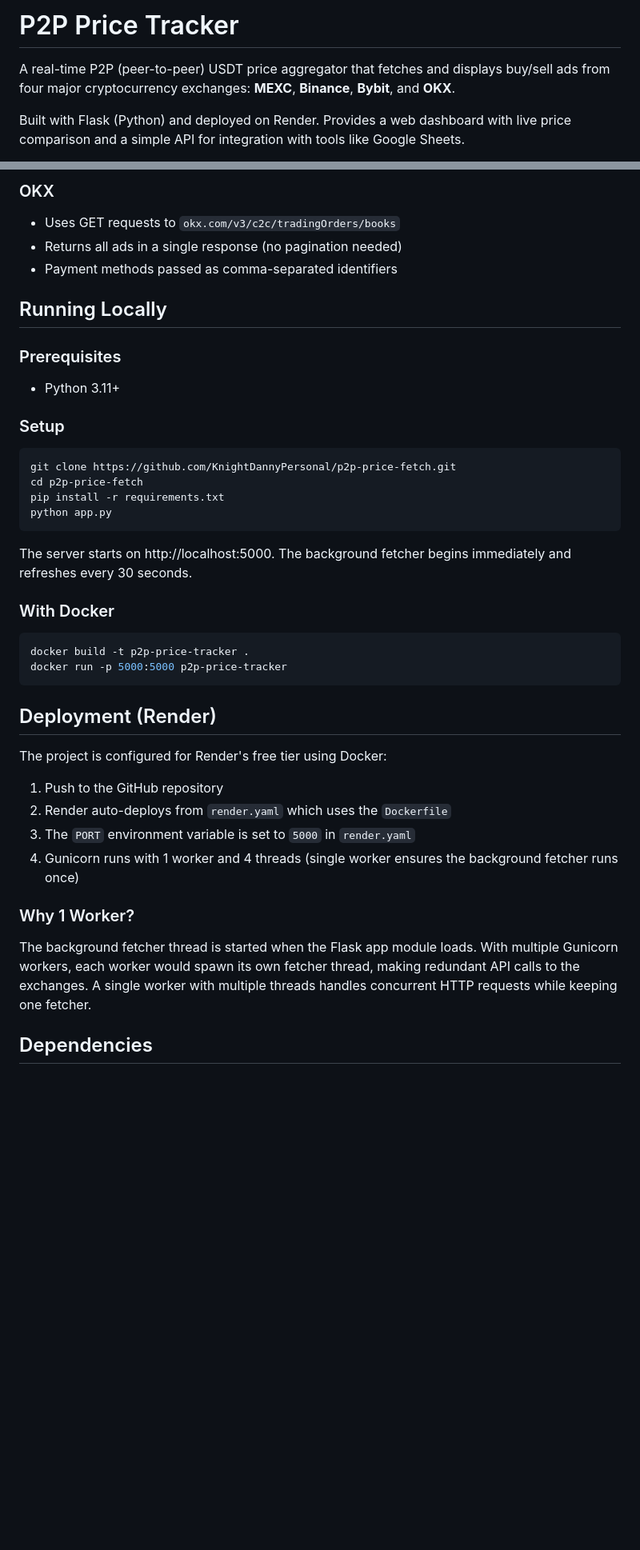
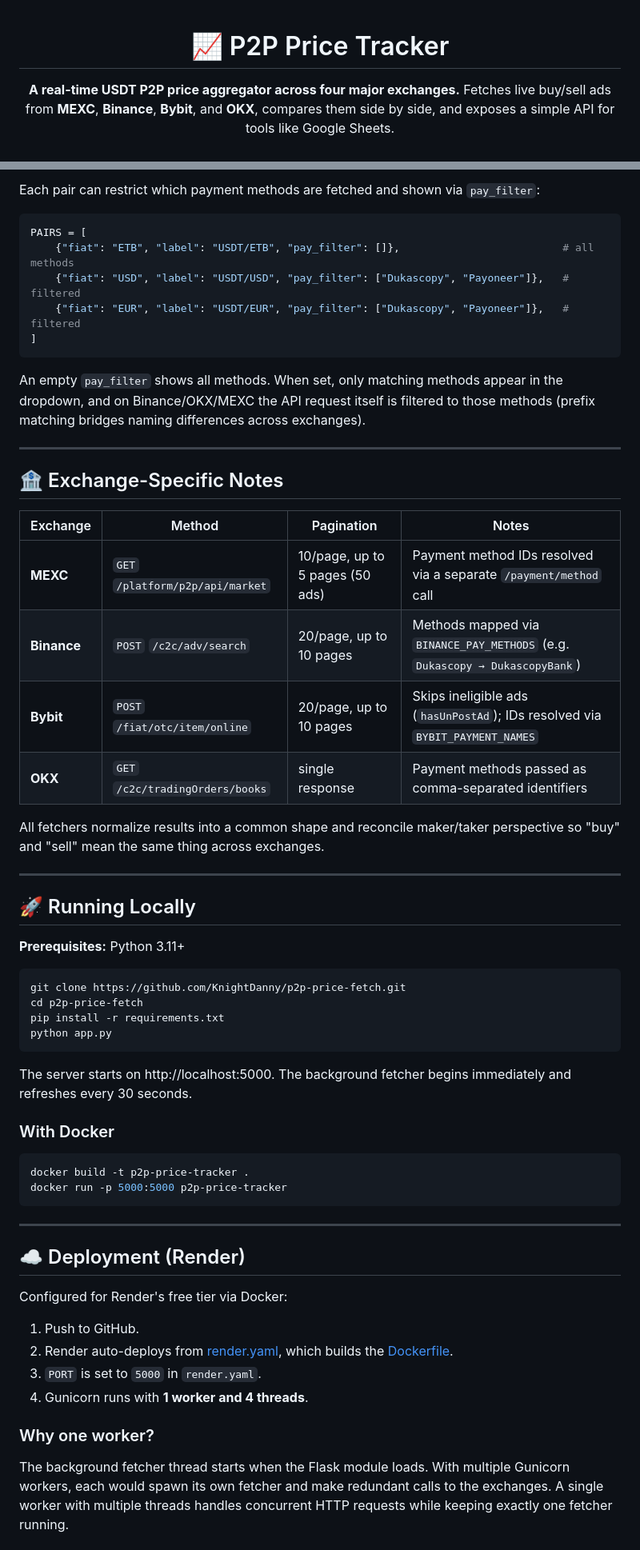
Before and after one commit to KnightDannyPersonal/p2p-price-fetch, a Markdown page: README.md, 2 parts joined by grey strips. Shown at 80% size. Drawn GitHub-style; blank space fills up the shorter version.

````diff
--- a/README.md
+++ b/README.md
@@ -1,6 +1,7 @@
-# P2P Price Tracker
+<div align="center">
 
-A real-time P2P (peer-to-peer) USDT price aggregator that fetches and displays buy/sell ads from four major cryptocurrency exchanges: **MEXC**, **Binance**, **Bybit**, and **OKX**.
+# 📈 P2P Price Tracker
 
-Built with Flask (Python) and deployed on Render. Provides a web dashboard with live price comparison and a simple API for integration with tools like Google Sheets.
+**A real-time USDT P2P price aggregator across four major exchanges.**
+Fetches live buy/sell ads from **MEXC**, **Binance**, **Bybit**, and **OKX**, compares them side by side, and exposes a simple API for tools like Google Sheets.
 
@@ -148,19 +141,37 @@ See [GOOGLE_SHEETS_GUIDE.md](GOOGLE_SHEETS_GUIDE.md) for detailed usage with `IM
 
-### OKX
-- Uses GET requests to `okx.com/v3/c2c/tradingOrders/books`
-- Returns all ads in a single response (no pagination needed)
-- Payment methods passed as comma-separated identifiers
+Each pair can restrict which payment methods are fetched and shown via `pay_filter`:
 
-## Running Locally
+```python
+PAIRS = [
+    {"fiat": "ETB", "label": "USDT/ETB", "pay_filter": []},                          # all methods
+    {"fiat": "USD", "label": "USDT/USD", "pay_filter": ["Dukascopy", "Payoneer"]},   # filtered
+    {"fiat": "EUR", "label": "USDT/EUR", "pay_filter": ["Dukascopy", "Payoneer"]},   # filtered
+]
+```
 
-### Prerequisites
+An empty `pay_filter` shows all methods. When set, only matching methods appear in the dropdown, and on Binance/OKX/MEXC the API request itself is filtered to those methods (prefix matching bridges naming differences across exchanges).
 
-- Python 3.11+
+---
 
-### Setup
+## 🏦 Exchange-Specific Notes
+
+| Exchange | Method | Pagination | Notes |
+|---|---|---|---|
+| **MEXC** | `GET` `/platform/p2p/api/market` | 10/page, up to 5 pages (50 ads) | Payment method IDs resolved via a separate `/payment/method` call |
+| **Binance** | `POST` `/c2c/adv/search` | 20/page, up to 10 pages | Methods mapped via `BINANCE_PAY_METHODS` (e.g. `Dukascopy → DukascopyBank`) |
+| **Bybit** | `POST` `/fiat/otc/item/online` | 20/page, up to 10 pages | Skips ineligible ads (`hasUnPostAd`); IDs resolved via `BYBIT_PAYMENT_NAMES` |
+| **OKX** | `GET` `/c2c/tradingOrders/books` | single response | Payment methods passed as comma-separated identifiers |
+
+All fetchers normalize results into a common shape and reconcile maker/taker perspective so "buy" and "sell" mean the same thing across exchanges.
+
+---
+
+## 🚀 Running Locally
+
+**Prerequisites:** Python 3.11+
 
 ```bash
-git clone https://github.com/KnightDannyPersonal/p2p-price-fetch.git
+git clone https://github.com/KnightDanny/p2p-price-fetch.git
 cd p2p-price-fetch
 pip install -r requirements.txt
 python app.py
@@ -175,18 +186,18 @@ docker build -t p2p-price-tracker .
 docker run -p 5000:5000 p2p-price-tracker
 ```
 
-## Deployment (Render)
+---
 
-The project is configured for Render's free tier using Docker:
+## ☁️ Deployment (Render)
 
-1. Push to the GitHub repository
-2. Render auto-deploys from `render.yaml` which uses the `Dockerfile`
-3. The `PORT` environment variable is set to `5000` in `render.yaml`
-4. Gunicorn runs with 1 worker and 4 threads (single worker ensures the background fetcher runs once)
+Configured for Render's free tier via Docker:
 
-### Why 1 Worker?
+1. Push to GitHub.
+2. Render auto-deploys from [render.yaml](render.yaml), which builds the [Dockerfile](Dockerfile).
+3. `PORT` is set to `5000` in `render.yaml`.
+4. Gunicorn runs with **1 worker and 4 threads**.
 
-The background fetcher thread is started when the Flask app module loads. With multiple Gunicorn workers, each worker would spawn its own fetcher thread, making redundant API calls to the exchanges. A single worker with multiple threads handles concurrent HTTP requests while keeping one fetcher.
+### Why one worker?
 
-## Dependencies
+The background fetcher thread starts when the Flask module loads. With multiple Gunicorn workers, each would spawn its own fetcher and make redundant calls to the exchanges. A single worker with multiple threads handles concurrent HTTP requests while keeping exactly one fetcher running.
 
````
Also changed, not shown: other parts of README.md (+96 -94 lines).
